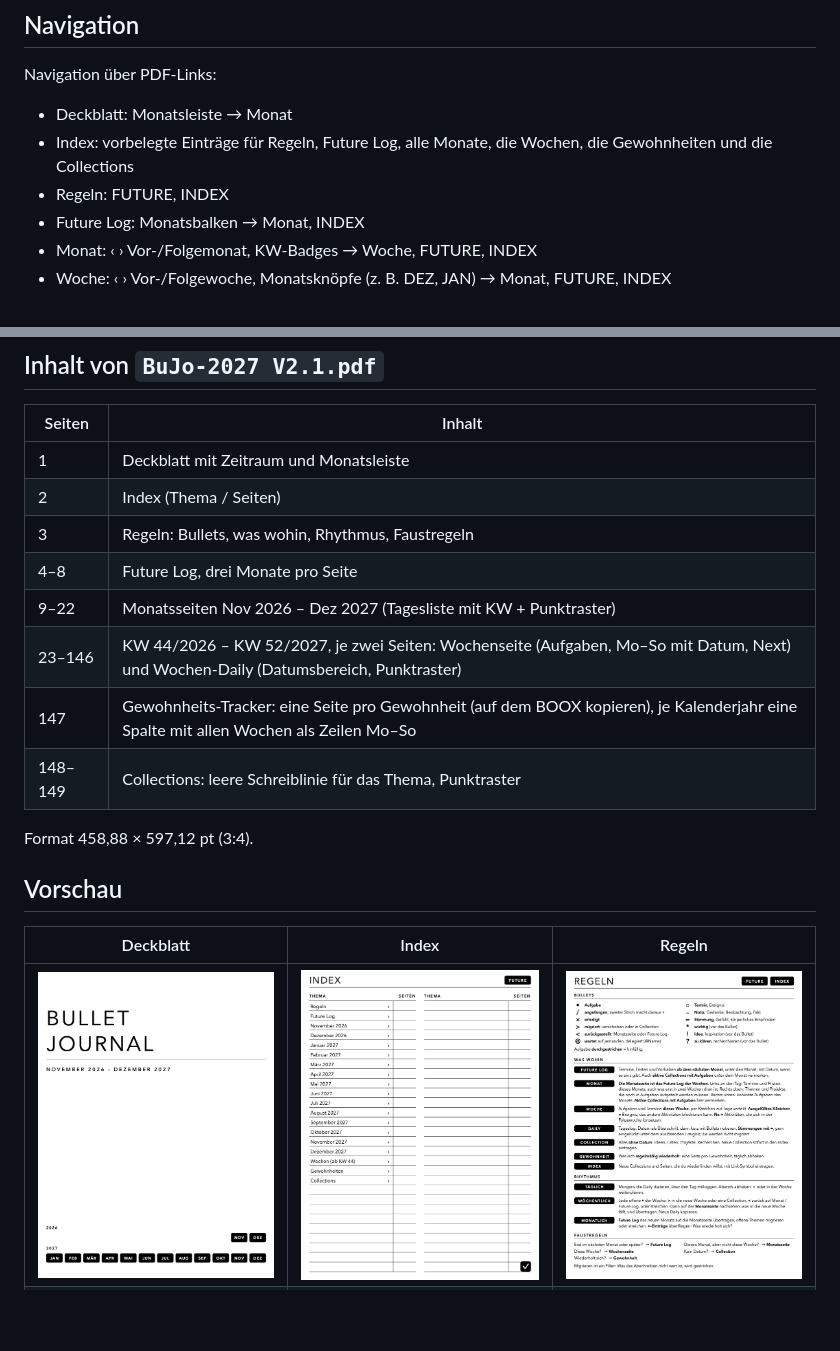
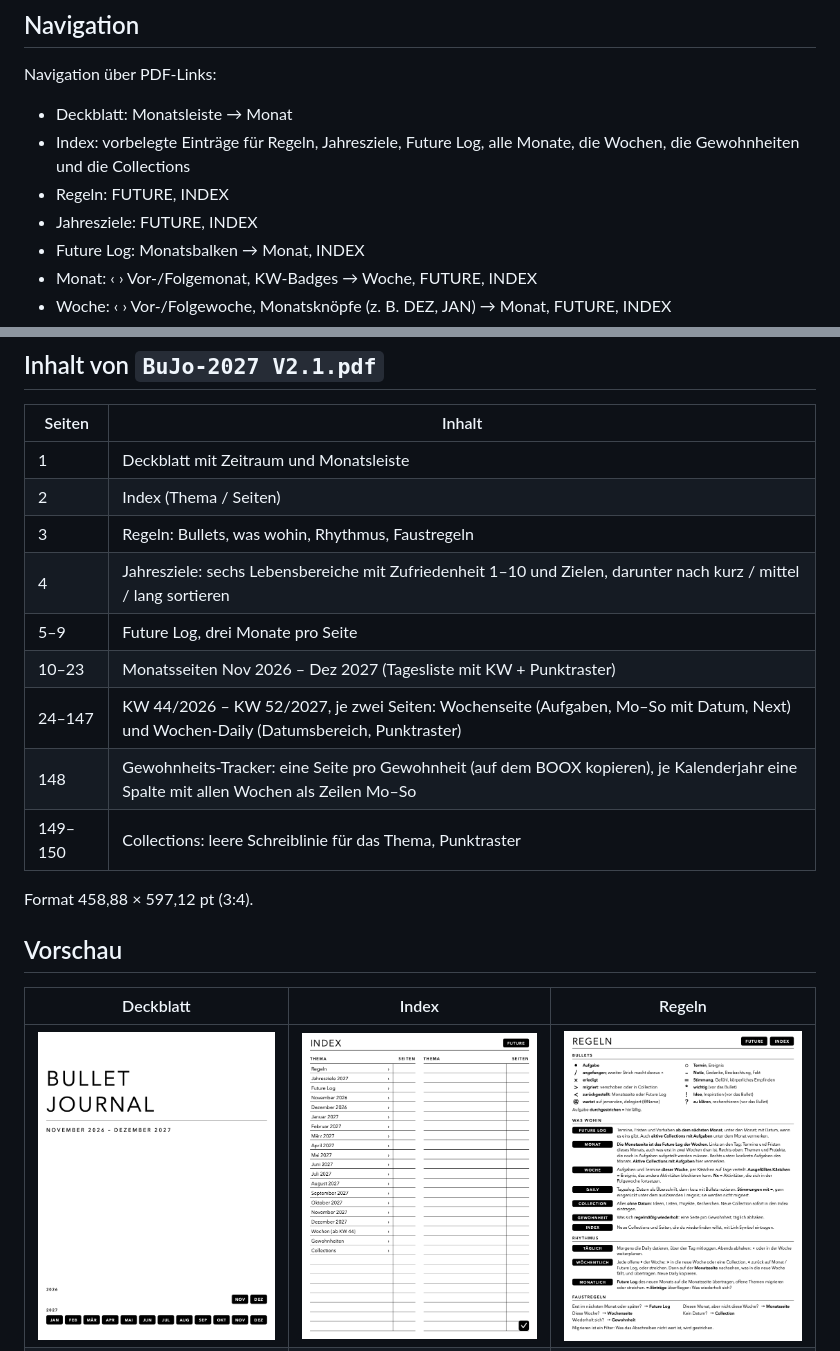
Before and after one commit to dok529/booxbulletjournal, a Markdown page: README.md, 2 parts joined by grey strips. GitHub-like rendering; pictures changed too: previews/index.png; blank space fills up the shorter version.

Commit message:
Jahresziele-Seite nach den Regeln: Lebensbereiche mit Skala, Sortieren nach kurz/mittel/lang
Co-Authored-By: Claude Opus 5.5 <noreply@anthropic.com>

```diff
--- a/README.md
+++ b/README.md
@@ -56,8 +56,9 @@ Migrieren ist ein Filter: Was das Abschreiben nicht wert ist, wird gestrichen.
 Navigation über PDF-Links:
 
 - Deckblatt: Monatsleiste → Monat
-- Index: vorbelegte Einträge für Regeln, Future Log, alle Monate, die Wochen, die Gewohnheiten und die Collections
+- Index: vorbelegte Einträge für Regeln, Jahresziele, Future Log, alle Monate, die Wochen, die Gewohnheiten und die Collections
 - Regeln: FUTURE, INDEX
+- Jahresziele: FUTURE, INDEX
 - Future Log: Monatsbalken → Monat, INDEX
 - Monat: ‹ › Vor-/Folgemonat, KW-Badges → Woche, FUTURE, INDEX
 - Woche: ‹ › Vor-/Folgewoche, Monatsknöpfe (z. B. DEZ, JAN) → Monat, FUTURE, INDEX
@@ -76,11 +77,12 @@ kopiert werden; kopierte Seiten behalten ihre eigenen Links (getestet).
 | 1 | Deckblatt mit Zeitraum und Monatsleiste |
 | 2 | Index (Thema / Seiten) |
 | 3 | Regeln: Bullets, was wohin, Rhythmus, Faustregeln |
-| 4–8 | Future Log, drei Monate pro Seite |
-| 9–22 | Monatsseiten Nov 2026 – Dez 2027 (Tagesliste mit KW + Punktraster) |
-| 23–146 | KW 44/2026 – KW 52/2027, je zwei Seiten: Wochenseite (Aufgaben, Mo–So mit Datum, Next) und Wochen-Daily (Datumsbereich, Punktraster) |
-| 147 | Gewohnheits-Tracker: eine Seite pro Gewohnheit (auf dem BOOX kopieren), je Kalenderjahr eine Spalte mit allen Wochen als Zeilen Mo–So |
-| 148–149 | Collections: leere Schreiblinie für das Thema, Punktraster |
+| 4 | Jahresziele: sechs Lebensbereiche mit Zufriedenheit 1–10 und Zielen, darunter nach kurz / mittel / lang sortieren |
+| 5–9 | Future Log, drei Monate pro Seite |
+| 10–23 | Monatsseiten Nov 2026 – Dez 2027 (Tagesliste mit KW + Punktraster) |
+| 24–147 | KW 44/2026 – KW 52/2027, je zwei Seiten: Wochenseite (Aufgaben, Mo–So mit Datum, Next) und Wochen-Daily (Datumsbereich, Punktraster) |
+| 148 | Gewohnheits-Tracker: eine Seite pro Gewohnheit (auf dem BOOX kopieren), je Kalenderjahr eine Spalte mit allen Wochen als Zeilen Mo–So |
+| 149–150 | Collections: leere Schreiblinie für das Thema, Punktraster |
 
 Format 458,88 × 597,12 pt (3:4).
 
```
Also changed, not shown: other parts of README.md (+6 -4 lines), previews/jahresziele.png (added), 3 other files.
